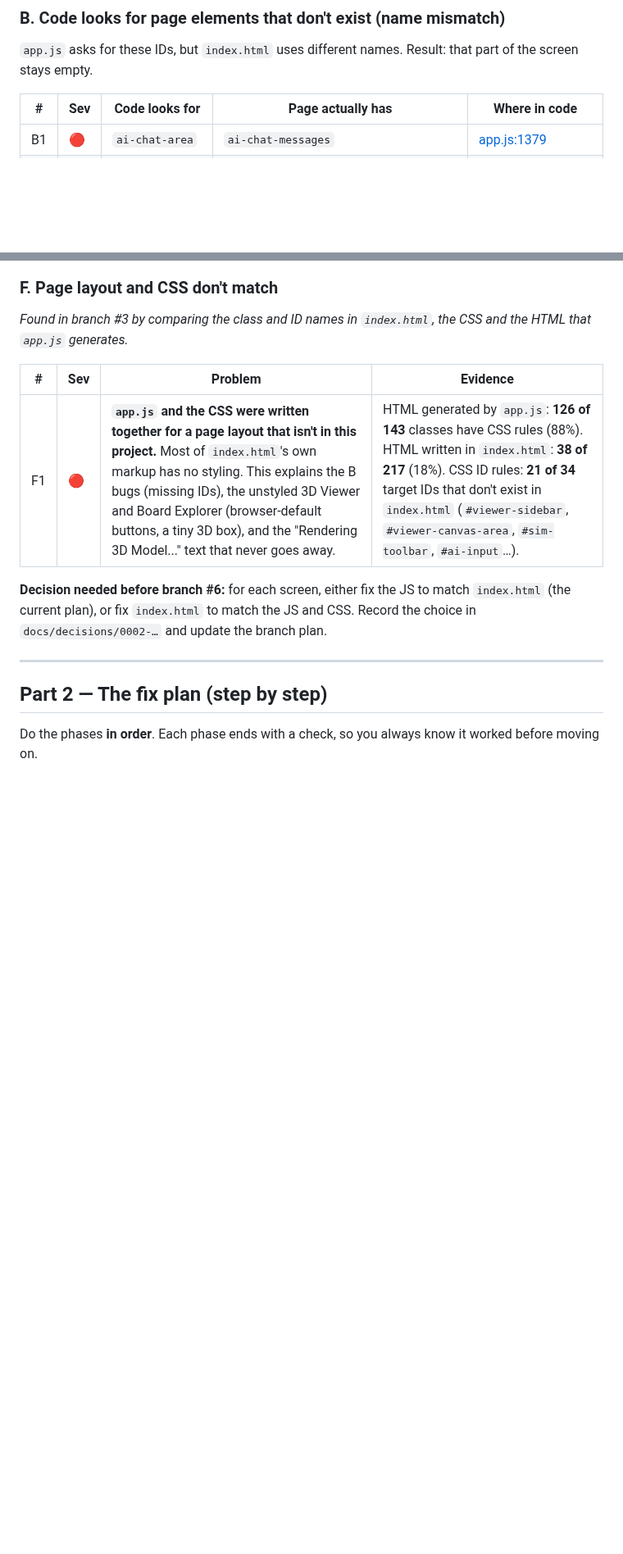
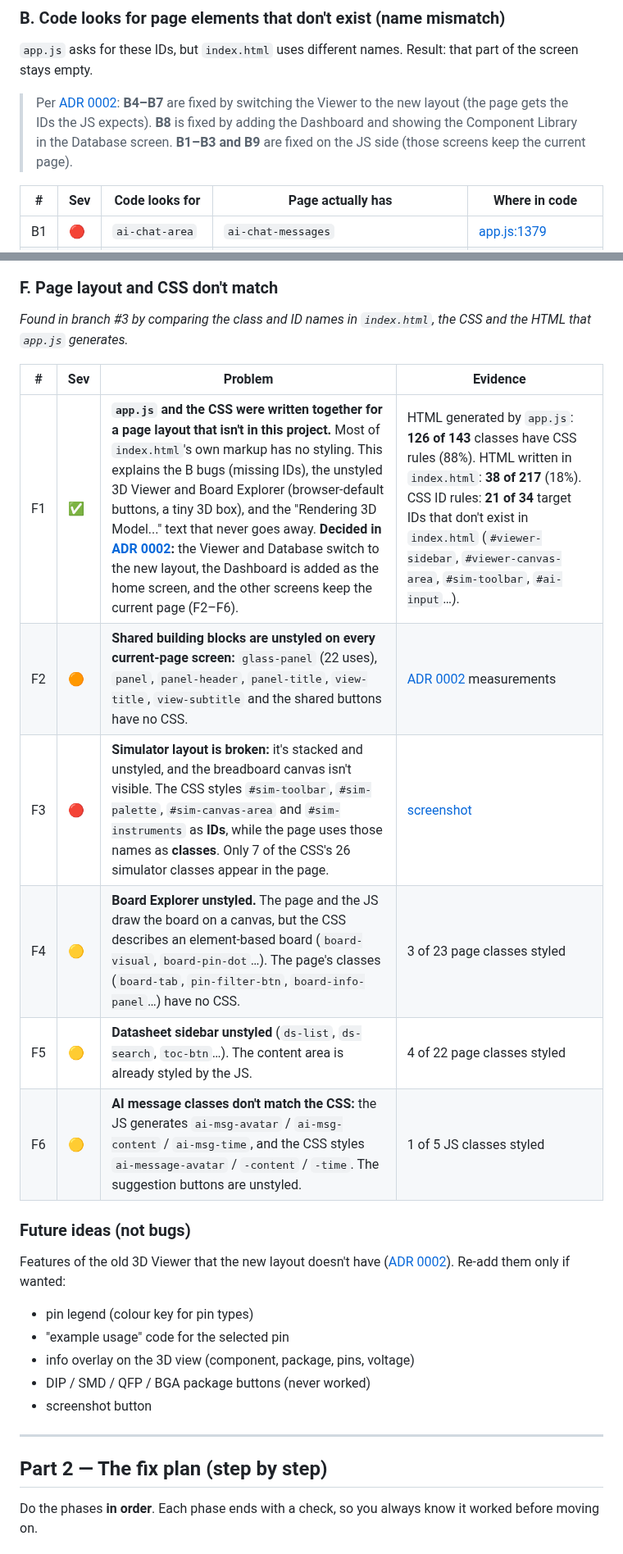
Before and after one commit to SharmaJi-1907/emb3d-circuit-lab, a Markdown page: docs/FIX_PLAN.md, 2 parts joined by grey strips. Shown at 82% size. Drawn GitHub-style; blank space fills up the shorter version.

Commit message:
docs: record f1 decision and f2-f6 in fix plan

```diff
--- a/docs/FIX_PLAN.md
+++ b/docs/FIX_PLAN.md
@@ -54,6 +54,8 @@ Severity: 🔴 Critical (crash / feature dead) · 🟠 High (feature wrong) ·
 
 `app.js` asks for these IDs, but `index.html` uses different names. Result: that part of the screen stays empty.
 
+> Per [ADR 0002](decisions/0002-screen-markup.md): **B4–B7** are fixed by switching the Viewer to the new layout (the page gets the IDs the JS expects). **B8** is fixed by adding the Dashboard and showing the Component Library in the Database screen. **B1–B3 and B9** are fixed on the JS side (those screens keep the current page).
+
 | # | Sev | Code looks for | Page actually has | Where in code |
 |---|---|---|---|---|
 | B1 | 🔴 | `ai-chat-area` | `ai-chat-messages` | [app.js:1379](../src/app/app.js#L1379) |
@@ -122,9 +124,21 @@ _Found in branch #3 by comparing the class and ID names in `index.html`, the CSS
 
 | # | Sev | Problem | Evidence |
 |---|---|---|---|
-| F1 | 🔴 | **`app.js` and the CSS were written together for a page layout that isn't in this project.** Most of `index.html`'s own markup has no styling. This explains the B bugs (missing IDs), the unstyled 3D Viewer and Board Explorer (browser-default buttons, a tiny 3D box), and the "Rendering 3D Model..." text that never goes away. | HTML generated by `app.js`: **126 of 143** classes have CSS rules (88%). HTML written in `index.html`: **38 of 217** (18%). CSS ID rules: **21 of 34** target IDs that don't exist in `index.html` (`#viewer-sidebar`, `#viewer-canvas-area`, `#sim-toolbar`, `#ai-input`…). |
+| F1 | ✅ | **`app.js` and the CSS were written together for a page layout that isn't in this project.** Most of `index.html`'s own markup has no styling. This explains the B bugs (missing IDs), the unstyled 3D Viewer and Board Explorer (browser-default buttons, a tiny 3D box), and the "Rendering 3D Model..." text that never goes away. **Decided in [ADR 0002](decisions/0002-screen-markup.md):** the Viewer and Database switch to the new layout, the Dashboard is added as the home screen, and the other screens keep the current page (F2–F6). | HTML generated by `app.js`: **126 of 143** classes have CSS rules (88%). HTML written in `index.html`: **38 of 217** (18%). CSS ID rules: **21 of 34** target IDs that don't exist in `index.html` (`#viewer-sidebar`, `#viewer-canvas-area`, `#sim-toolbar`, `#ai-input`…). |
+| F2 | 🟠 | **Shared building blocks are unstyled on every current-page screen:** `glass-panel` (22 uses), `panel`, `panel-header`, `panel-title`, `view-title`, `view-subtitle` and the shared buttons have no CSS. | [ADR 0002](decisions/0002-screen-markup.md) measurements |
+| F3 | 🔴 | **Simulator layout is broken:** it's stacked and unstyled, and the breadboard canvas isn't visible. The CSS styles `#sim-toolbar`, `#sim-palette`, `#sim-canvas-area` and `#sim-instruments` as **IDs**, while the page uses those names as **classes**. Only 7 of the CSS's 26 simulator classes appear in the page. | [screenshot](images/f1-simulator-current.png) |
+| F4 | 🟡 | **Board Explorer unstyled.** The page and the JS draw the board on a canvas, but the CSS describes an element-based board (`board-visual`, `board-pin-dot`…). The page's classes (`board-tab`, `pin-filter-btn`, `board-info-panel`…) have no CSS. | 3 of 23 page classes styled |
+| F5 | 🟡 | **Datasheet sidebar unstyled** (`ds-list`, `ds-search`, `toc-btn`…). The content area is already styled by the JS. | 4 of 22 page classes styled |
+| F6 | 🟡 | **AI message classes don't match the CSS:** the JS generates `ai-msg-avatar` / `ai-msg-content` / `ai-msg-time`, and the CSS styles `ai-message-avatar` / `-content` / `-time`. The suggestion buttons are unstyled. | 1 of 5 JS classes styled |
 
-**Decision needed before branch #6:** for each screen, either fix the JS to match `index.html` (the current plan), or fix `index.html` to match the JS and CSS. Record the choice in `docs/decisions/0002-…` and update the branch plan.
+### Future ideas (not bugs)
+
+Features of the old 3D Viewer that the new layout doesn't have ([ADR 0002](decisions/0002-screen-markup.md)). Re-add them only if wanted:
+- pin legend (colour key for pin types)
+- "example usage" code for the selected pin
+- info overlay on the 3D view (component, package, pins, voltage)
+- DIP / SMD / QFP / BGA package buttons (never worked)
+- screenshot button
 
 ---
 
```
Also changed, not shown: other parts of docs/FIX_PLAN.md (+9 -9 lines).
